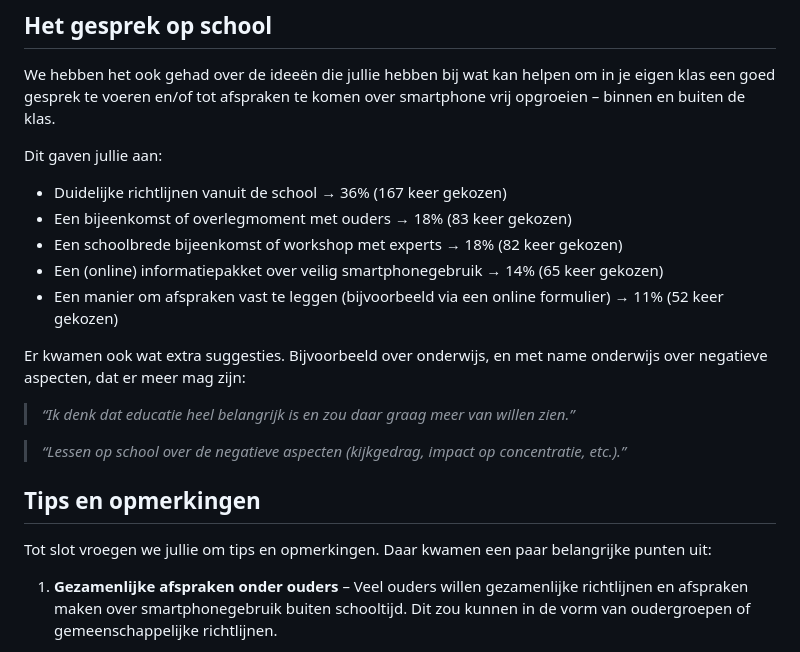
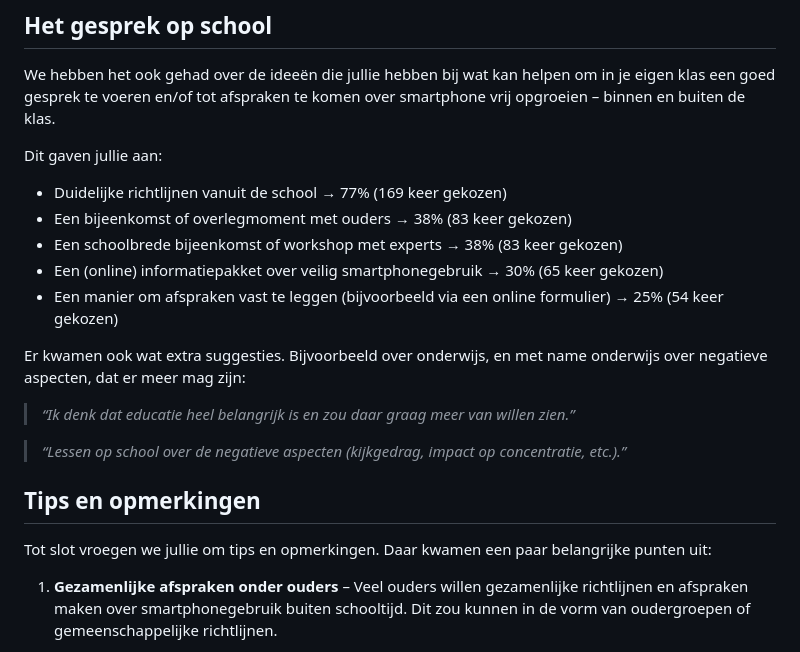
Before and after one commit to bvandreunen/bvandreunen.github.io, a Markdown page: projects/so/content.md, the part around the change. GitHub-like rendering.

Commit message:
Correctie percentages

```diff
--- a/projects/so/content.md
+++ b/projects/so/content.md
@@ -20,11 +20,11 @@ We hebben het ook gehad over de ideeën die jullie hebben bij wat kan helpen om
 
 Dit gaven jullie aan:
 
-* Duidelijke richtlijnen vanuit de school → 36% (167 keer gekozen)
-* Een bijeenkomst of overlegmoment met ouders → 18% (83 keer gekozen)
-* Een schoolbrede bijeenkomst of workshop met experts → 18% (82 keer gekozen)
-* Een (online) informatiepakket over veilig smartphonegebruik → 14% (65 keer gekozen)
-* Een manier om afspraken vast te leggen (bijvoorbeeld via een online formulier) → 11% (52 keer gekozen)
+* Duidelijke richtlijnen vanuit de school → 77% (169 keer gekozen)
+* Een bijeenkomst of overlegmoment met ouders → 38% (83 keer gekozen)
+* Een schoolbrede bijeenkomst of workshop met experts → 38% (83 keer gekozen)
+* Een (online) informatiepakket over veilig smartphonegebruik → 30% (65 keer gekozen)
+* Een manier om afspraken vast te leggen (bijvoorbeeld via een online formulier) → 25% (54 keer gekozen)
 
 Er kwamen ook wat extra suggesties. Bijvoorbeeld over onderwijs, en met name onderwijs over negatieve aspecten, dat er meer mag zijn:
 
@@ -34,6 +34,7 @@ Er kwamen ook wat extra suggesties. Bijvoorbeeld over onderwijs, en met name ond
 
 ## Tips en opmerkingen
 Tot slot vroegen we jullie om tips en opmerkingen. Daar kwamen een paar belangrijke punten uit:
+
 1. **Gezamenlijke afspraken onder ouders** – Veel ouders willen gezamenlijke richtlijnen en afspraken maken over smartphonegebruik buiten schooltijd. Dit zou kunnen in de vorm van oudergroepen of gemeenschappelijke richtlijnen.
 
     > _“Belangrijk lijkt me dat er een algemene afspraak komt. Sociale druk is groot, als enige je kind geen tel geven, is ook lastig. Fijn dat hier een lijn in wordt getrokken.”_
```
